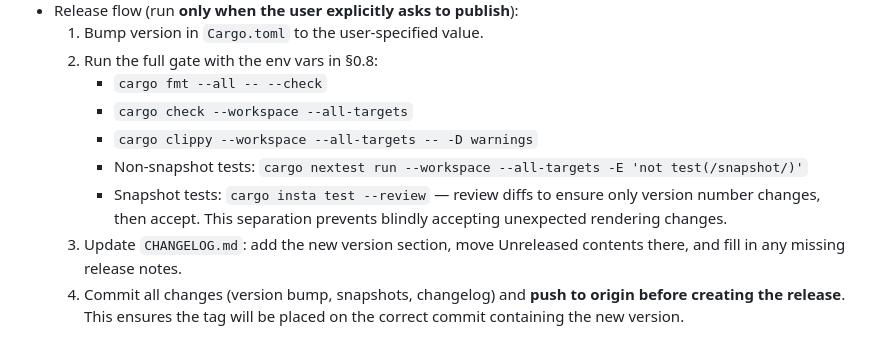
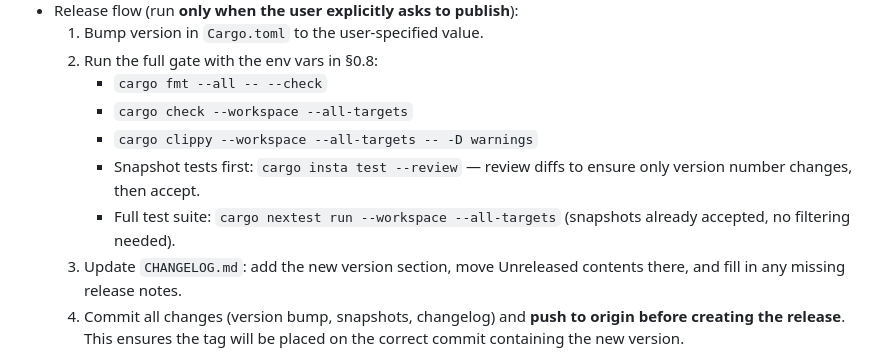
Before and after one commit to xfyyzy/soffio, a Markdown page: AGENTS.md, the part around the change. Rendered like a GitHub page.

Commit message:
docs(agents): reorder release tests - snapshots first, then full suite
Run snapshot tests first with review/accept, then full test suite.
This avoids complex filtering since snapshots are already accepted.

Invariants: unchanged
Boundaries: documentation only
Assumptions: none
Tests: none

```diff
--- a/AGENTS.md
+++ b/AGENTS.md
@@ -155,8 +155,8 @@ Use a single atomic commit when possible. Use the template in §9.
      - `cargo fmt --all -- --check`
      - `cargo check --workspace --all-targets`
      - `cargo clippy --workspace --all-targets -- -D warnings`
-     - Non-snapshot tests: `cargo nextest run --workspace --all-targets -E 'not test(/snapshot/)'`
-     - Snapshot tests: `cargo insta test --review` — review diffs to ensure only version number changes, then accept. This separation prevents blindly accepting unexpected rendering changes.
+     - Snapshot tests first: `cargo insta test --review` — review diffs to ensure only version number changes, then accept.
+     - Full test suite: `cargo nextest run --workspace --all-targets` (snapshots already accepted, no filtering needed).
   3) Update `CHANGELOG.md`: add the new version section, move Unreleased contents there, and fill in any missing release notes.
   4) Commit all changes (version bump, snapshots, changelog) and **push to origin before creating the release**. This ensures the tag will be placed on the correct commit containing the new version.
   5) After user reconfirms, create the release via `gh`: tag `vX.Y.Z`, title `vX.Y.Z - <brief title>`, release notes based on that version’s changelog entry. Use `--prerelease` for alpha/beta versions.
```
